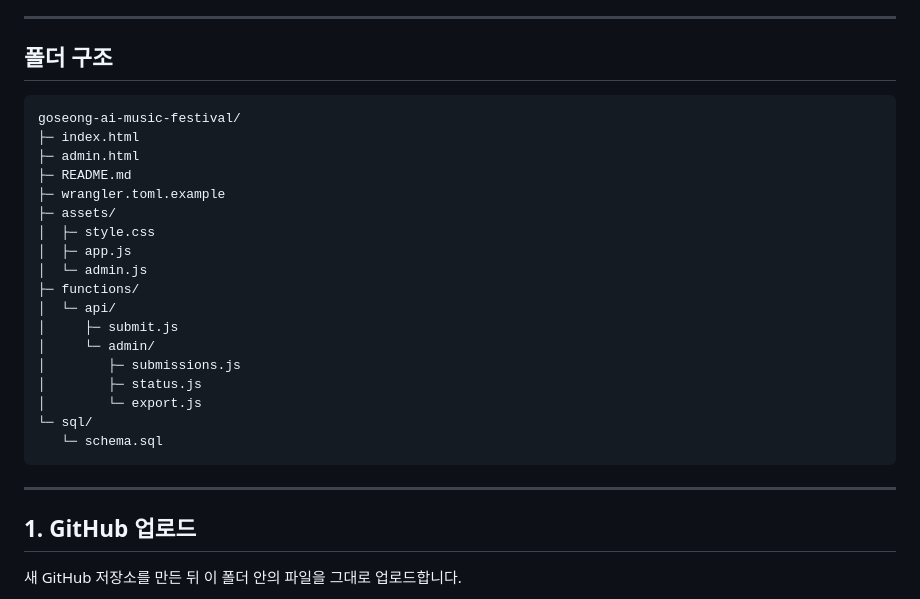
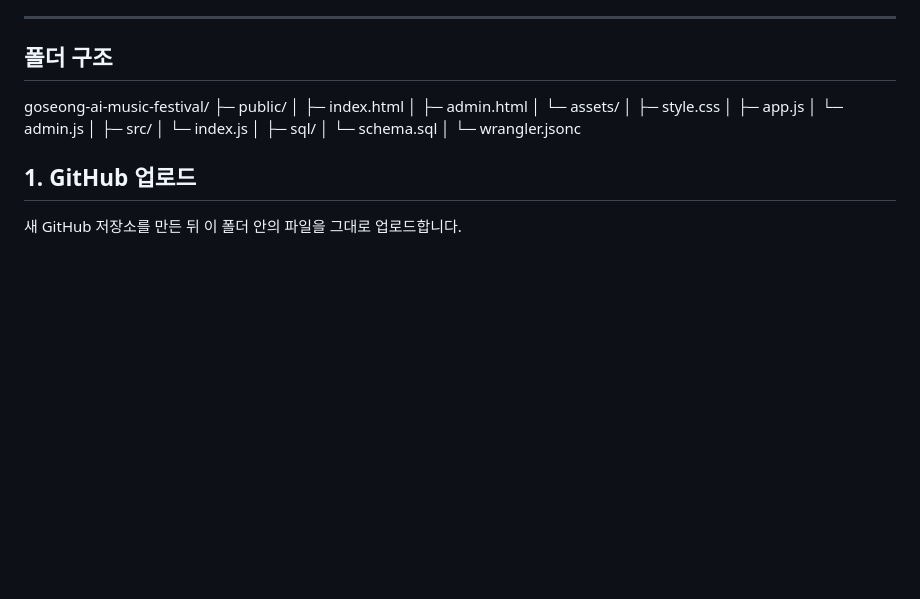
Before and after one commit to userface76/goseong-ai-music-festival, a Markdown page: README.md, the part around the change. Rendered like a GitHub page; blank space fills up the shorter version.

````diff
--- a/README.md
+++ b/README.md
@@ -21,28 +21,22 @@ Cloudflare Pages + Pages Functions + D1 기반으로 구성된 행사 참가 설
 
 ## 폴더 구조
 
-```text
 goseong-ai-music-festival/
-├─ index.html
-├─ admin.html
-├─ README.md
-├─ wrangler.toml.example
-├─ assets/
-│  ├─ style.css
-│  ├─ app.js
-│  └─ admin.js
-├─ functions/
-│  └─ api/
-│     ├─ submit.js
-│     └─ admin/
-│        ├─ submissions.js
-│        ├─ status.js
-│        └─ export.js
-└─ sql/
-   └─ schema.sql
-```
-
----
+├─ public/
+│  ├─ index.html
+│  ├─ admin.html
+│  └─ assets/
+│     ├─ style.css
+│     ├─ app.js
+│     └─ admin.js
+│
+├─ src/
+│  └─ index.js
+│
+├─ sql/
+│  └─ schema.sql
+│
+└─ wrangler.jsonc
 
 ## 1. GitHub 업로드
 
````
